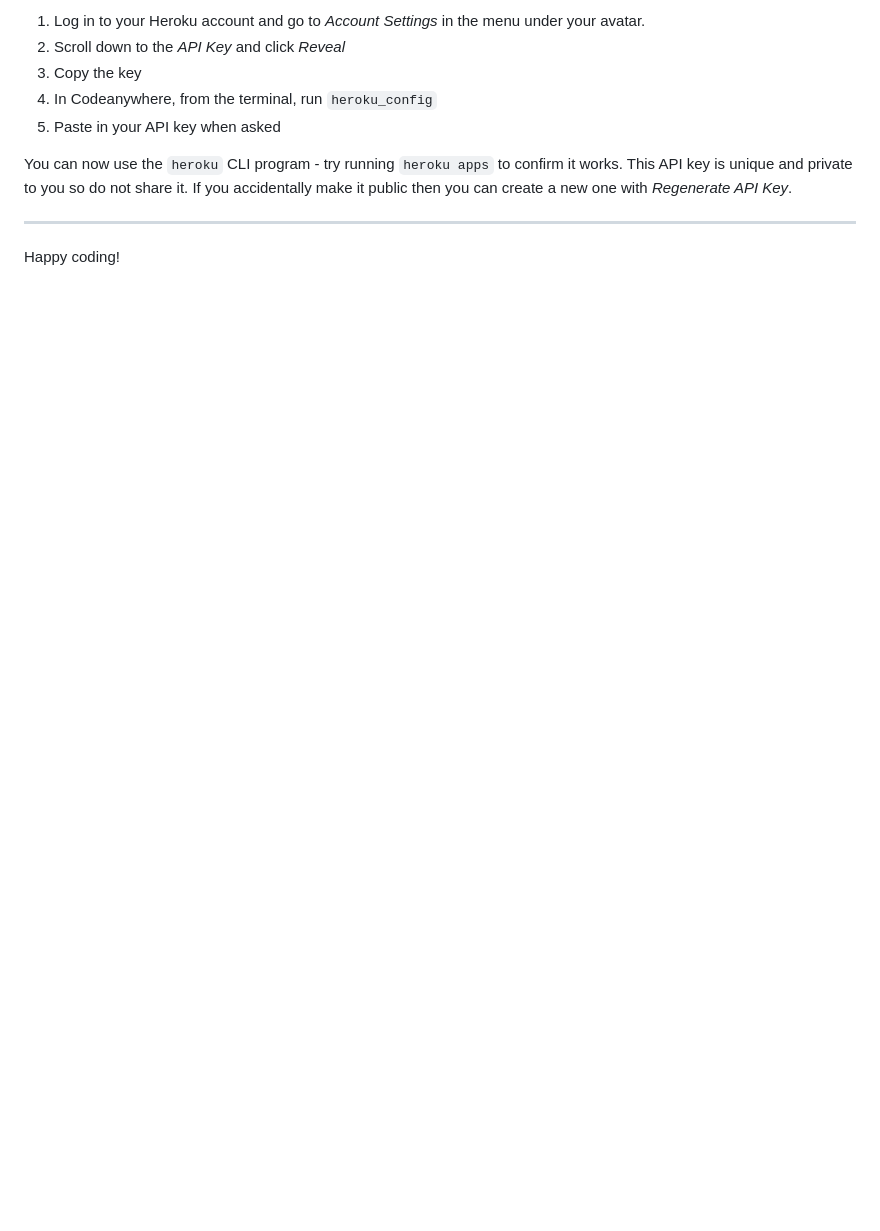
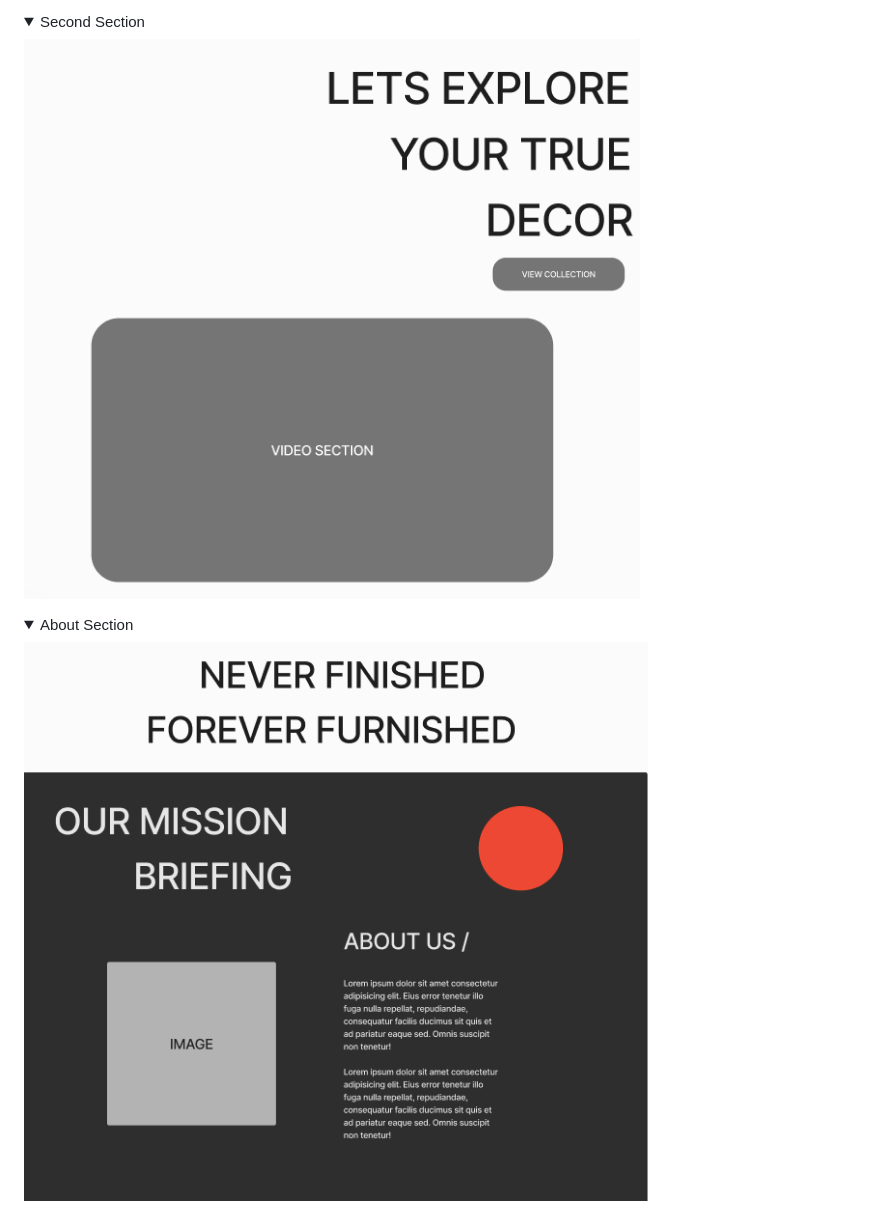
Before and after one commit to Arts-UX/Furniture-Store, a Markdown page: README.md, the part around the change printed below. Rendered like a GitHub page; pictures changed too: docs/wireframe/about-section.png (added), docs/wireframe/second-section.png (added); folded sections open; blank space fills up the shorter version.

```diff
--- a/README.md
+++ b/README.md
@@ -28,12 +49,10 @@ To log into the Heroku toolbelt CLI:
 
-1. Log in to your Heroku account and go to _Account Settings_ in the menu under your avatar.
-2. Scroll down to the _API Key_ and click _Reveal_
-3. Copy the key
-4. In Codeanywhere, from the terminal, run `heroku_config`
-5. Paste in your API key when asked
+<details>
+    <summary>Second Section</summary>
+    <img src="docs/wireframe/second-section.png">
+</details>
 
-You can now use the `heroku` CLI program - try running `heroku apps` to confirm it works. This API key is unique and private to you so do not share it. If you accidentally make it public then you can create a new one with _Regenerate API Key_.
-
----
-
-Happy coding!
+<details>
+    <summary>About Section</summary>
+    <img src="docs/wireframe/about-section.png">
+</details>
```
Also changed, not shown: other parts of README.md (+35 -14 lines), docs/wireframe/home-page.png (added), 6 other files.
